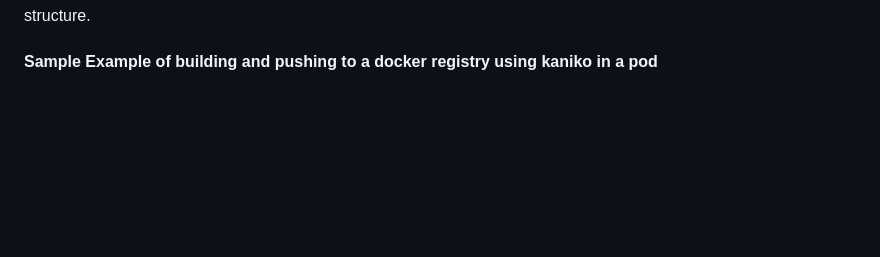
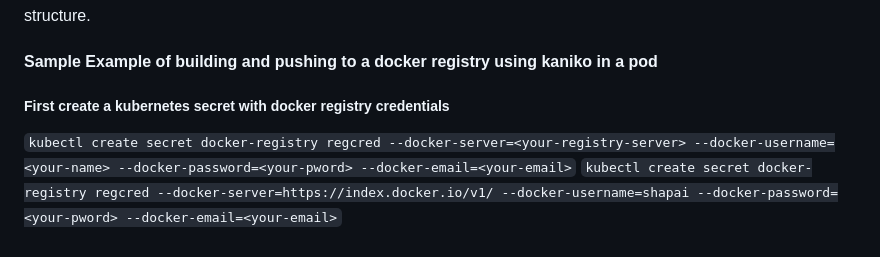
Before and after one commit to shashankpai/CICD-workshop, a Markdown page: day-01/Docker-images-kaniko.MD, the part around the change. Drawn GitHub-style; blank space fills up the shorter version.

````diff
--- a/day-01/Docker-images-kaniko.MD
+++ b/day-01/Docker-images-kaniko.MD
@@ -161,3 +161,8 @@ A volume `kaniko-workspace` is mounted to provide the build context `/workspace/
 Replace /workspace/context and /workspace/context/Dockerfile with your actual paths and filenames as per your project structure.
 
 #### Sample Example of building and pushing to a docker registry using kaniko in a pod
+
+
+##### First create a kubernetes secret with docker registry credentials
+```kubectl create secret docker-registry regcred --docker-server=<your-registry-server> --docker-username=<your-name> --docker-password=<your-pword> --docker-email=<your-email>```
+```kubectl create secret docker-registry regcred --docker-server=https://index.docker.io/v1/ --docker-username=shapai --docker-password=<your-pword> --docker-email=<your-email>```
````
